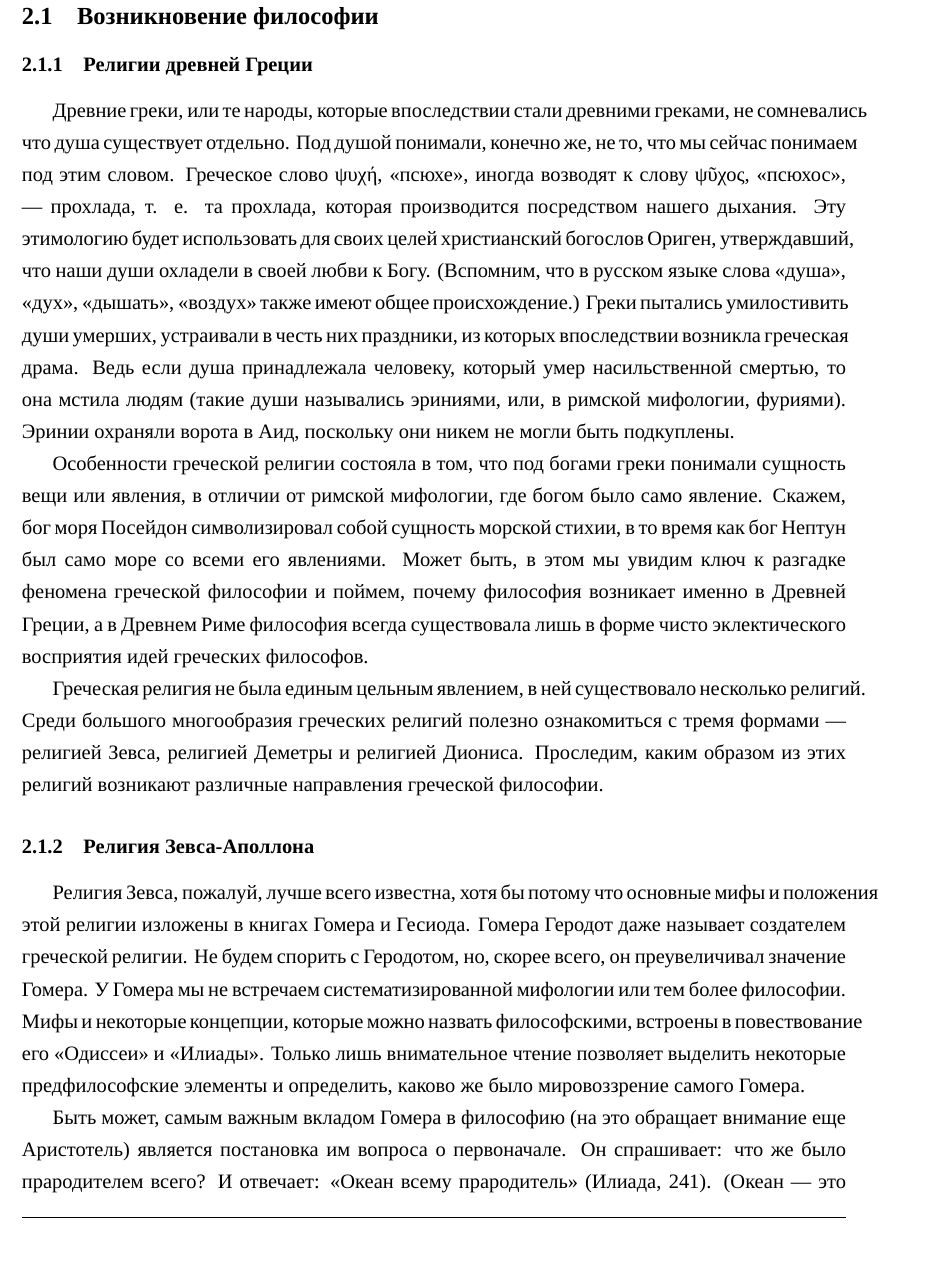
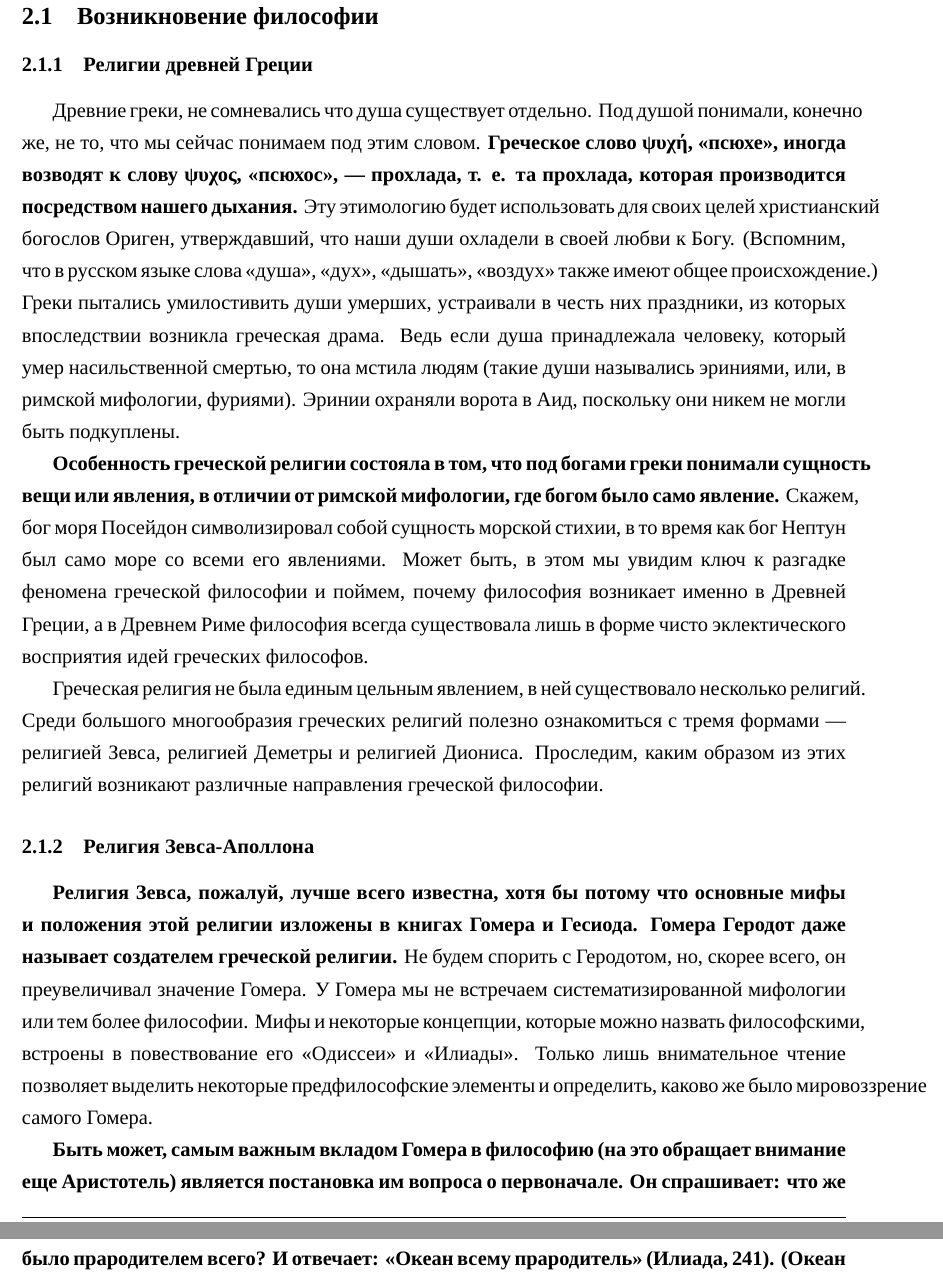
Before and after one commit to Frodelian/LaTeX, a LaTeX document (philosophy/main.tex): part of page 4 of 8 before the commit and two parts of pages 4 and 5 of 8 after it, the two joined at a grey line, cut so that both start at the same text, the shorter picture padded with empty space. Compiled offline with XeLaTeX; a missing font is replaced by an installed copy or a similar font.

Commit message:
philosphy

```diff
--- a/philosophy/main.tex
+++ b/philosophy/main.tex
@@ -32,11 +32,11 @@
 
 	\subsection{Возникновение философии}
     \subsubsection{Религии древней Греции}
-    Древние греки, или те народы, которые впоследствии стали древними греками, не сомневались
-	что душа существует отдельно. Под душой понимали, конечно же, не то, что мы сейчас
-	понимаем под этим словом. Греческое слово ψυχή, «псюхе», иногда возводят к слову
-	ψῦχος, «псюхос», — прохлада, т. е. та прохлада, которая производится посредством нашего
-	дыхания. Эту этимологию будет использовать для своих целей христианский богослов Ориген,
+    Древние греки, не сомневались что душа существует отдельно. Под душой понимали,
+	конечно же, не то, что мы сейчас
+	понимаем под этим словом. \textbf{Греческое слово ψυχή, «псюхе», иногда возводят к слову
+	ψυχος, «псюхос», — прохлада, т. е. та прохлада, которая производится посредством нашего
+	дыхания.} Эту этимологию будет использовать для своих целей христианский богослов Ориген,
 	утверждавший, что наши души охладели в своей любви к Богу. (Вспомним, что в русском
 	языке слова «душа», «дух», «дышать», «воздух» также имеют общее происхождение.) Греки
 	пытались умилостивить души умерших, устраивали в честь них праздники, из которых
@@ -45,8 +45,9 @@
 	в римской мифологии, фуриями). Эринии охраняли ворота в Аид, поскольку они никем не
 	могли быть подкуплены.
 
-    \par Особенности греческой религии состояла в том, что под богами греки понимали сущность
-	вещи или явления, в отличии от римской мифологии, где богом было само явление. Скажем,
+    \par \textbf{Особенность греческой религии состояла в том, что под богами греки понимали
+	сущность вещи или явления, в отличии от римской мифологии, где богом было само явление.}
+	Скажем,
 	бог моря Посейдон символизировал собой сущность морской стихии, в то время как бог Нептун
 	был само море со всеми его явлениями. Может быть, в этом мы увидим ключ к разгадке
 	феномена греческой философии и поймем, почему философия возникает именно в Древней
@@ -60,20 +61,21 @@
 
     \subsubsection{Религия Зевса-Аполлона}
 
-    \par Религия Зевса, пожалуй, лучше всего известна, хотя бы потому что основные мифы
+    \par \textbf{Религия Зевса, пожалуй, лучше всего известна, хотя бы потому что основные мифы
 	и положения этой религии изложены в книгах Гомера и Гесиода. Гомера Геродот даже
-	называет создателем греческой религии. Не будем спорить с Геродотом, но, скорее всего,
+	называет создателем греческой религии.} Не будем спорить с Геродотом, но, скорее всего,
 	он преувеличивал значение Гомера. У Гомера мы не встречаем систематизированной мифологии
 	или тем более философии. Мифы и некоторые концепции, которые можно назвать философскими,
 	встроены в повествование его «Одиссеи» и «Илиады». Только лишь внимательное чтение
 	позволяет выделить некоторые предфилософские элементы и определить, каково же было
 	мировоззрение самого Гомера.
 
-    \par Быть может, самым важным вкладом Гомера в философию (на это обращает внимание еще
+    \par \textbf{Быть может, самым важным вкладом Гомера в философию (на это обращает
+	внимание еще
 	Аристотель) является постановка им вопроса о первоначале. Он спрашивает: что же было
 	прародителем всего? И отвечает: «Океан всему прародитель» (Илиада, 241). (Океан —
 	это река, которая со всех сторон омывала Землю.) Кроме того, Гомер предлагает и
 	некоторую космологию, утверждая, что существуют три части Вселенной: небо, земля и
-	преисподняя, которая в свою очередь состоит из Аида и Тартара. По Гомеру, земля отстоит
+	преисподняя}, которая в свою очередь состоит из Аида и Тартара. По Гомеру, земля отстоит
 	от неба на таком же расстоянии, как Тартар отстоит от земли. Венчает все Эфир.
 
```
Also changed, not shown: philosophy/main.pdf, philosophy/main.tex (24 more changed lines), 1 other file.
